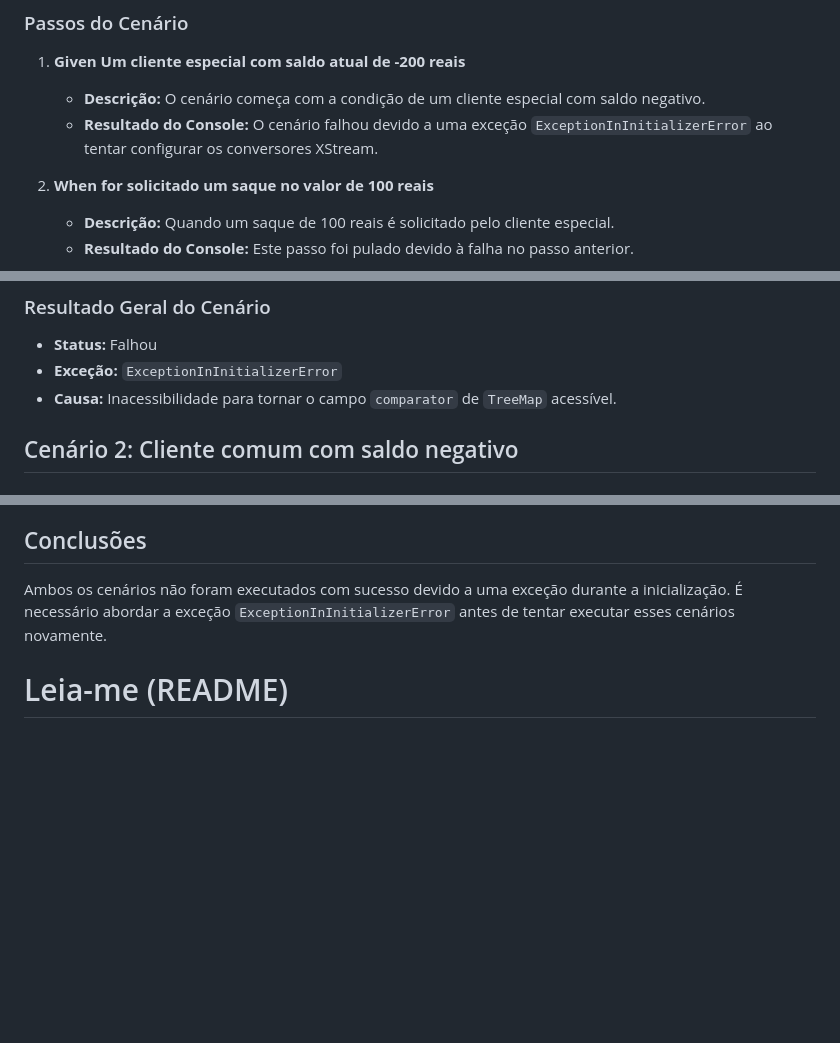
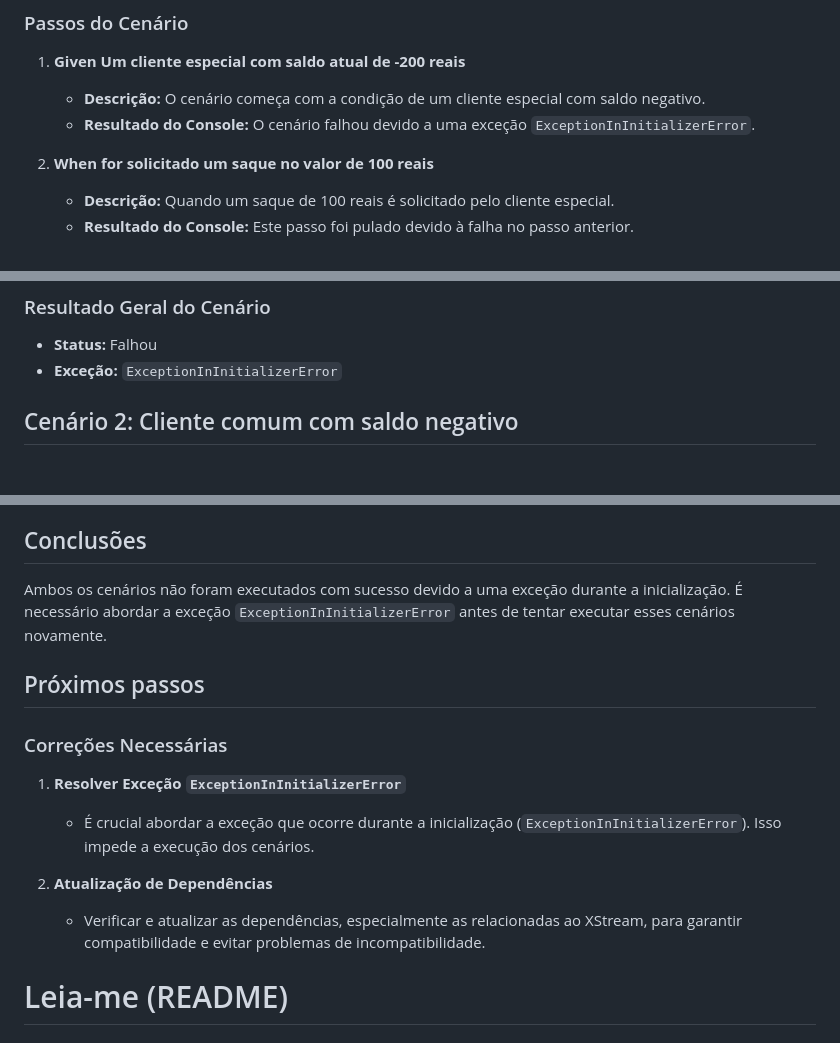
Before and after one commit to marcustakeyasu/bdd_conta_bancaria, a Markdown page: README.md, 3 parts joined by grey strips. GitHub-like rendering; blank space fills up the shorter version.

```diff
--- a/README.md
+++ b/README.md
@@ -41,7 +41,7 @@ O cenário representa um cliente especial com saldo negativo que tenta realizar
 ### Passos do Cenário
 1. **Given Um cliente especial com saldo atual de -200 reais**
    - **Descrição:** O cenário começa com a condição de um cliente especial com saldo negativo.
-   - **Resultado do Console:** O cenário falhou devido a uma exceção `ExceptionInInitializerError` ao tentar configurar os conversores XStream.
+   - **Resultado do Console:** O cenário falhou devido a uma exceção `ExceptionInInitializerError`.
 
 2. **When for solicitado um saque no valor de 100 reais**
    - **Descrição:** Quando um saque de 100 reais é solicitado pelo cliente especial.
@@ -58,7 +58,6 @@ O cenário representa um cliente especial com saldo negativo que tenta realizar
 ### Resultado Geral do Cenário
 - **Status:** Falhou
 - **Exceção:** `ExceptionInInitializerError`
-- **Causa:** Inacessibilidade para tornar o campo `comparator` de `TreeMap` acessível.
 
 ## Cenário 2: Cliente comum com saldo negativo
 
@@ -83,6 +82,15 @@ O cenário representa um cliente comum com saldo negativo que tenta realizar um
 ## Conclusões
 Ambos os cenários não foram executados com sucesso devido a uma exceção durante a inicialização. É necessário abordar a exceção `ExceptionInInitializerError` antes de tentar executar esses cenários novamente.
 
+## Próximos passos
+### Correções Necessárias
+
+1. **Resolver Exceção `ExceptionInInitializerError`**
+   - É crucial abordar a exceção que ocorre durante a inicialização (`ExceptionInInitializerError`). Isso impede a execução dos cenários.
+
+2. **Atualização de Dependências**
+   - Verificar e atualizar as dependências, especialmente as relacionadas ao XStream, para garantir compatibilidade e evitar problemas de incompatibilidade.
+
 # Leia-me (README)
 
 ## Descrição
```
